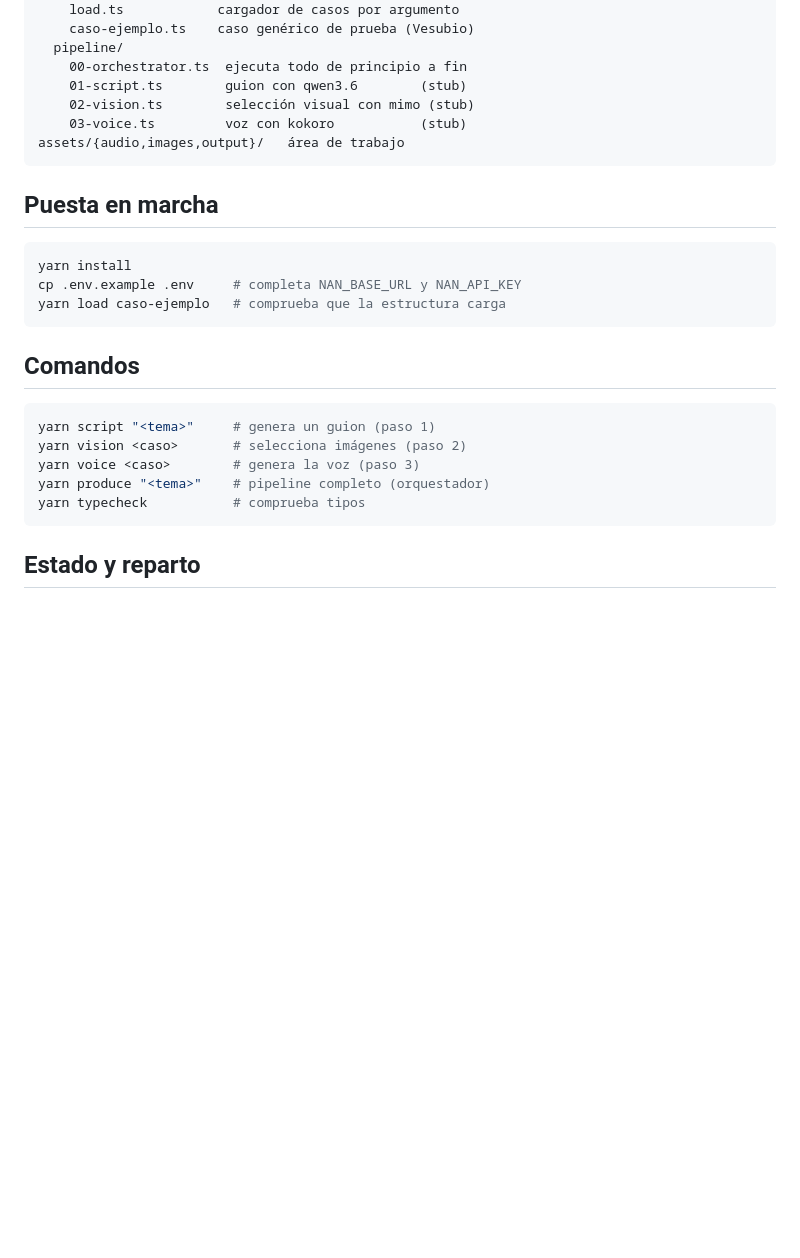
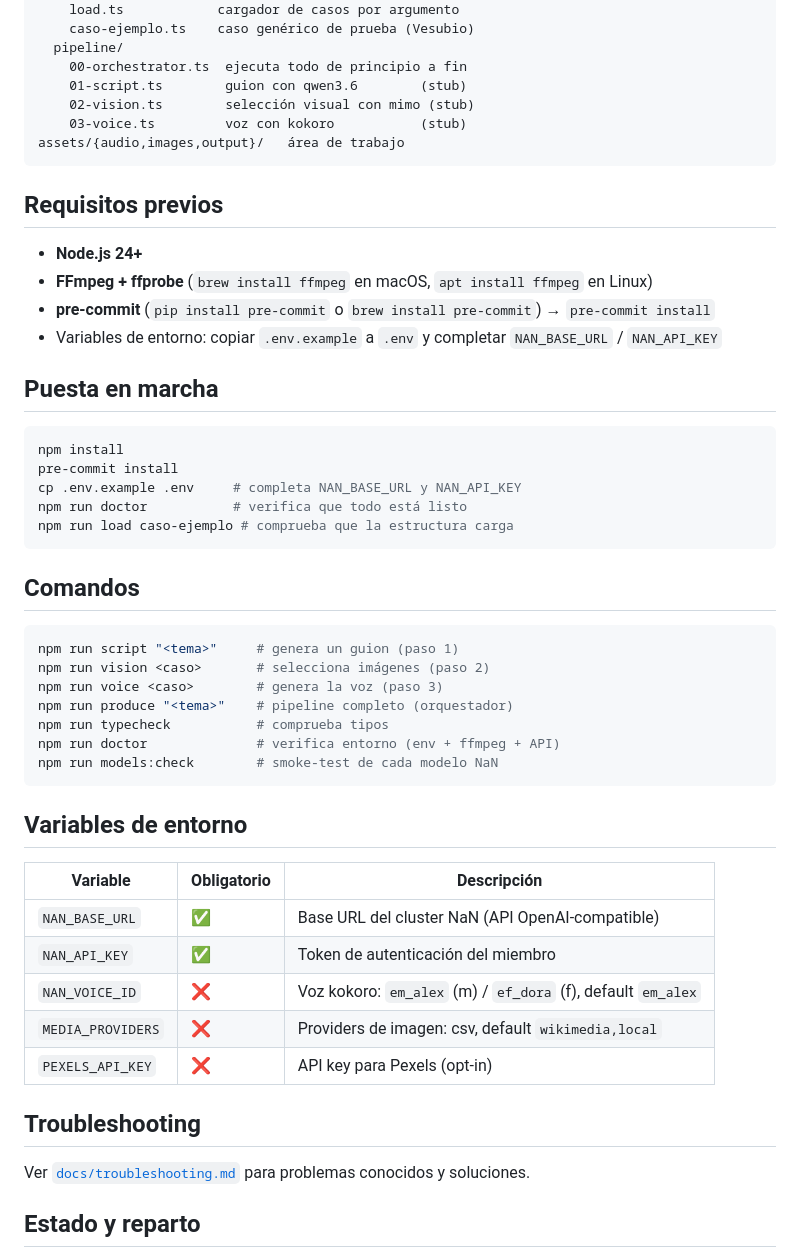
Before and after one commit to lamjesus/nan-video-pipeline, a Markdown page: README.md, the part around the change. GitHub-like rendering; blank space fills up the shorter version.

Commit message:
docs: update README for npm, env vars, and troubleshooting

````diff
--- a/README.md
+++ b/README.md
@@ -49,23 +49,48 @@ src/
 assets/{audio,images,output}/   área de trabajo
 ```
 
+## Requisitos previos
+
+- **Node.js 24+**
+- **FFmpeg + ffprobe** (`brew install ffmpeg` en macOS, `apt install ffmpeg` en Linux)
+- **pre-commit** (`pip install pre-commit` o `brew install pre-commit`) → `pre-commit install`
+- Variables de entorno: copiar `.env.example` a `.env` y completar `NAN_BASE_URL` / `NAN_API_KEY`
+
 ## Puesta en marcha
 
 ```bash
-yarn install
+npm install
+pre-commit install
 cp .env.example .env     # completa NAN_BASE_URL y NAN_API_KEY
-yarn load caso-ejemplo   # comprueba que la estructura carga
+npm run doctor           # verifica que todo está listo
+npm run load caso-ejemplo # comprueba que la estructura carga
 ```
 
 ## Comandos
 
 ```bash
-yarn script "<tema>"     # genera un guion (paso 1)
-yarn vision <caso>       # selecciona imágenes (paso 2)
-yarn voice <caso>        # genera la voz (paso 3)
-yarn produce "<tema>"    # pipeline completo (orquestador)
-yarn typecheck           # comprueba tipos
+npm run script "<tema>"     # genera un guion (paso 1)
+npm run vision <caso>       # selecciona imágenes (paso 2)
+npm run voice <caso>        # genera la voz (paso 3)
+npm run produce "<tema>"    # pipeline completo (orquestador)
+npm run typecheck           # comprueba tipos
+npm run doctor              # verifica entorno (env + ffmpeg + API)
+npm run models:check        # smoke-test de cada modelo NaN
 ```
+
+## Variables de entorno
+
+| Variable | Obligatorio | Descripción |
+|----------|-------------|-------------|
+| `NAN_BASE_URL` | ✅ | Base URL del cluster NaN (API OpenAI-compatible) |
+| `NAN_API_KEY` | ✅ | Token de autenticación del miembro |
+| `NAN_VOICE_ID` | ❌ | Voz kokoro: `em_alex` (m) / `ef_dora` (f), default `em_alex` |
+| `MEDIA_PROVIDERS` | ❌ | Providers de imagen: csv, default `wikimedia,local` |
+| `PEXELS_API_KEY` | ❌ | API key para Pexels (opt-in) |
+
+## Troubleshooting
+
+Ver [`docs/troubleshooting.md`](./docs/troubleshooting.md) para problemas conocidos y soluciones.
 
 ## Estado y reparto
 
````
